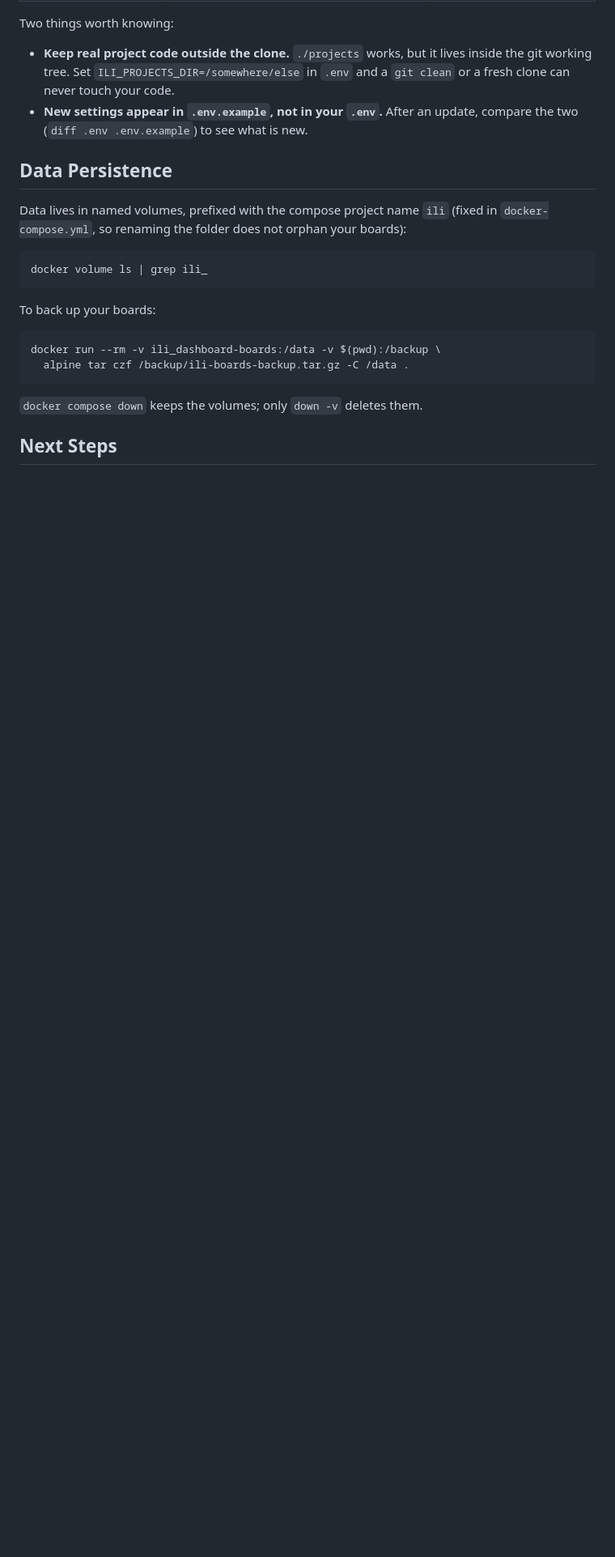
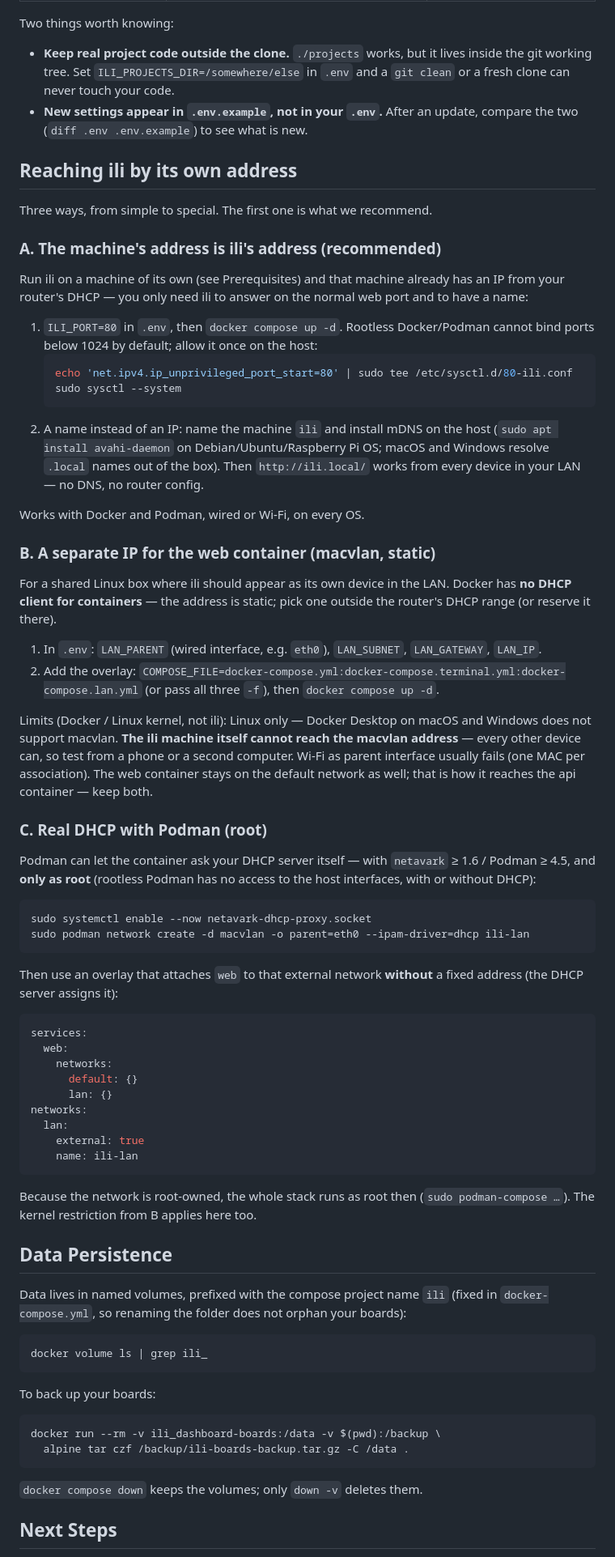
Before and after one commit to intelligent-life-interface/ili, a Markdown page: QUICKSTART.md, the part around the change. Shown at 81% size. Drawn GitHub-style; blank space fills up the shorter version.

Commit message:
lan: optional own LAN address for the web container (macvlan overlay) + docs
- docker-compose.lan.yml: web joins a macvlan network with a static IP and
  stays on the default network (api proxy). Shipped in the image, written by
  'init', printed by 'compose-lan'.
- .env.example: LAN_PARENT/LAN_SUBNET/LAN_GATEWAY/LAN_IP (commented).
- QUICKSTART 'Reaching ili by its own address': A) machine address + port 80
  + mDNS (recommended), B) macvlan static, C) Podman root DHCP. Docker has no
  DHCP client for containers; the host cannot reach a macvlan address.

Co-Authored-By: Claude Fable 5 <noreply@anthropic.com>
Claude-Session: https://claude.ai/code/session_01MUdw6qeUyCpwG5rw2smPGv

````diff
--- a/QUICKSTART.md
+++ b/QUICKSTART.md
@@ -246,6 +246,76 @@ Two things worth knowing:
 - **New settings appear in `.env.example`, not in your `.env`.** After an update,
   compare the two (`diff .env .env.example`) to see what is new.
 
+## Reaching ili by its own address
+
+Three ways, from simple to special. The first one is what we recommend.
+
+### A. The machine's address is ili's address (recommended)
+
+Run ili on a machine of its own (see Prerequisites) and that machine already
+has an IP from your router's DHCP — you only need ili to answer on the normal
+web port and to have a name:
+
+1. `ILI_PORT=80` in `.env`, then `docker compose up -d`. Rootless Docker/Podman
+   cannot bind ports below 1024 by default; allow it once on the host:
+   ```bash
+   echo 'net.ipv4.ip_unprivileged_port_start=80' | sudo tee /etc/sysctl.d/80-ili.conf
+   sudo sysctl --system
+   ```
+2. A name instead of an IP: name the machine `ili` and install mDNS on the host
+   (`sudo apt install avahi-daemon` on Debian/Ubuntu/Raspberry Pi OS; macOS and
+   Windows resolve `.local` names out of the box). Then `http://ili.local/`
+   works from every device in your LAN — no DNS, no router config.
+
+Works with Docker and Podman, wired or Wi-Fi, on every OS.
+
+### B. A separate IP for the web container (macvlan, static)
+
+For a shared Linux box where ili should appear as its own device in the LAN.
+Docker has **no DHCP client for containers** — the address is static; pick one
+outside the router's DHCP range (or reserve it there).
+
+1. In `.env`: `LAN_PARENT` (wired interface, e.g. `eth0`), `LAN_SUBNET`,
+   `LAN_GATEWAY`, `LAN_IP`.
+2. Add the overlay: `COMPOSE_FILE=docker-compose.yml:docker-compose.terminal.yml:docker-compose.lan.yml`
+   (or pass all three `-f`), then `docker compose up -d`.
+
+Limits (Docker / Linux kernel, not ili): Linux only — Docker Desktop on macOS
+and Windows does not support macvlan. **The ili machine itself cannot reach
+the macvlan address** — every other device can, so test from a phone or a
+second computer. Wi-Fi as parent interface usually fails (one MAC per
+association). The web container stays on the default network as well; that is
+how it reaches the api container — keep both.
+
+### C. Real DHCP with Podman (root)
+
+Podman can let the container ask your DHCP server itself — with `netavark` ≥ 1.6
+/ Podman ≥ 4.5, and **only as root** (rootless Podman has no access to the host
+interfaces, with or without DHCP):
+
+```bash
+sudo systemctl enable --now netavark-dhcp-proxy.socket
+sudo podman network create -d macvlan -o parent=eth0 --ipam-driver=dhcp ili-lan
+```
+
+Then use an overlay that attaches `web` to that external network **without** a
+fixed address (the DHCP server assigns it):
+
+```yaml
+services:
+  web:
+    networks:
+      default: {}
+      lan: {}
+networks:
+  lan:
+    external: true
+    name: ili-lan
+```
+
+Because the network is root-owned, the whole stack runs as root then
+(`sudo podman-compose …`). The kernel restriction from B applies here too.
+
 ## Data Persistence
 
 Data lives in named volumes, prefixed with the compose project name `ili`
````
